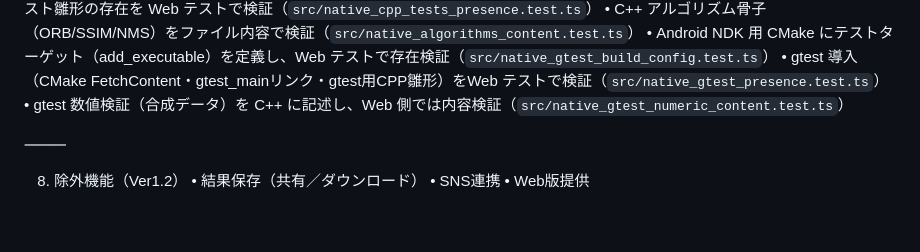
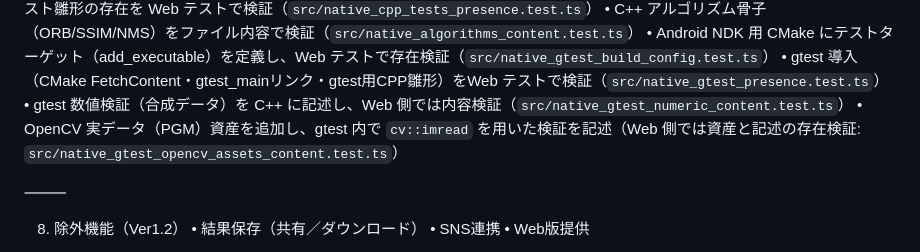
Before and after one commit to mina-ima/diffapp, a Markdown page: prompt_spec.md, the part around the change. GitHub-like rendering; blank space fills up the shorter version.

Commit message:
仕様書/ToDo更新: OpenCV実データ(PGM)を用いたgtest記述とWeb側の存在検証を追記

```diff
--- a/prompt_spec.md
+++ b/prompt_spec.md
@@ -166,6 +166,7 @@ UI/UXテスト
 • Android NDK 用 CMake にテストターゲット（add_executable）を定義し、Web テストで存在検証（`src/native_gtest_build_config.test.ts`）
 • gtest 導入（CMake FetchContent・gtest_mainリンク・gtest用CPP雛形）をWeb テストで検証（`src/native_gtest_presence.test.ts`）
 • gtest 数値検証（合成データ）を C++ に記述し、Web 側では内容検証（`src/native_gtest_numeric_content.test.ts`）
+• OpenCV 実データ（PGM）資産を追加し、gtest 内で `cv::imread` を用いた検証を記述（Web 側では資産と記述の存在検証: `src/native_gtest_opencv_assets_content.test.ts`）
 
 ⸻
 
```
Also changed, not shown: todo.md (+1 -0 lines).
